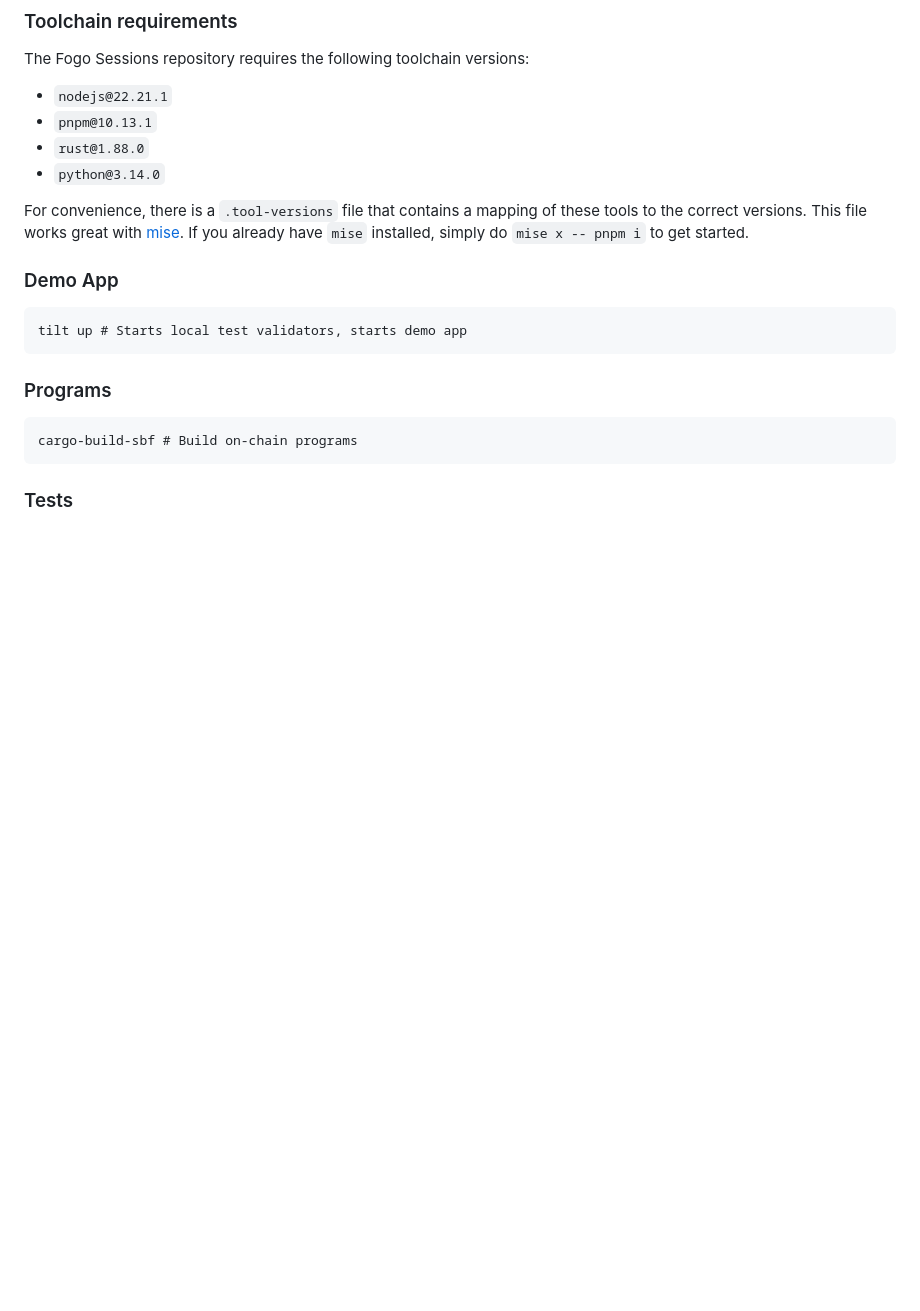
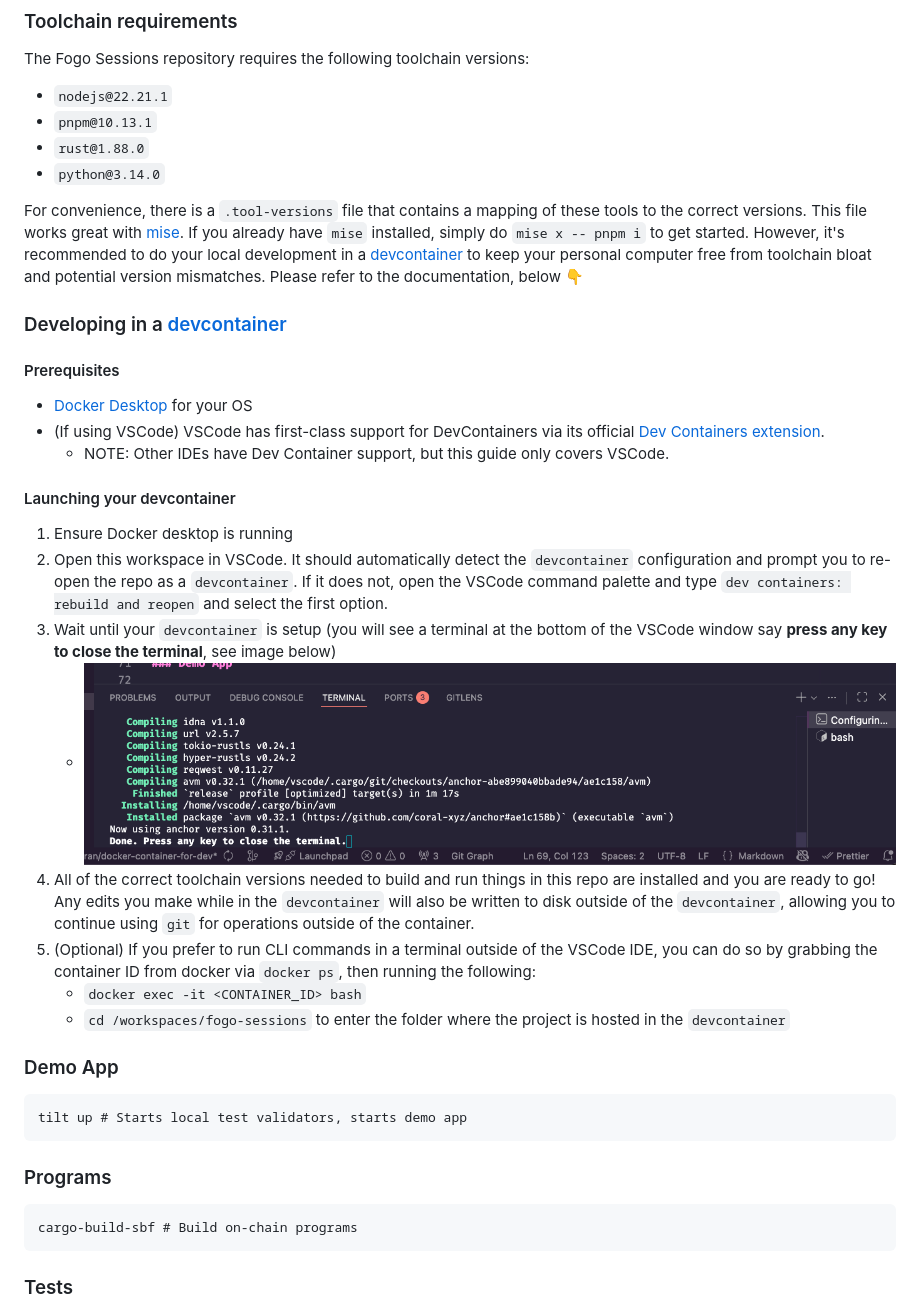
Before and after one commit to fogo-foundation/fogo-sessions, a Markdown page: README.md, the part around the change. Drawn GitHub-style; pictures changed too: docs/press-any-key-to-close-the-terminal.png (added); blank space fills up the shorter version.

Commit message:
docs: updated readme with devcontainer instructions

```diff
--- a/README.md
+++ b/README.md
@@ -51,6 +51,28 @@ The Fogo Sessions repository requires the following toolchain versions:
 For convenience, there is a `.tool-versions` file that contains a mapping of these tools to the correct versions.
 This file works great with [mise](https://mise.jdx.dev/).
 If you already have `mise` installed, simply do `mise x -- pnpm i` to get started.
+However, it's recommended to do your local development in a [devcontainer](https://containers.dev) to keep your personal computer free from toolchain bloat and potential version mismatches.
+Please refer to the documentation, below 👇
+
+### Developing in a [devcontainer](https://containers.dev)
+
+#### Prerequisites
+
+- [Docker Desktop](https://docs.docker.com/desktop/) for your OS
+- (If using VSCode) VSCode has first-class support for DevContainers via its official [Dev Containers extension](https://marketplace.visualstudio.com/items?itemName=ms-vscode-remote.remote-containers).
+  - NOTE: Other IDEs have Dev Container support, but this guide only covers VSCode.
+
+#### Launching your devcontainer
+
+1. Ensure Docker desktop is running
+2. Open this workspace in VSCode. It should automatically detect the `devcontainer` configuration and prompt you to re-open the repo as a `devcontainer`. If it does not, open the VSCode command palette and type `dev containers: rebuild and reopen` and select the first option.
+3. Wait until your `devcontainer` is setup (you will see a terminal at the bottom of the VSCode window say **press any key to close the terminal**, see image below)
+    - ![press any key](./docs/press-any-key-to-close-the-terminal.png)
+4. All of the correct toolchain versions needed to build and run things in this repo are installed and you are ready to go! Any edits you make while in the `devcontainer` will also be written to disk outside of the `devcontainer`, allowing you to continue using `git` for operations outside of the container.
+5. (Optional) If you prefer to run CLI commands in a terminal outside of the VSCode IDE, you can do so by grabbing the container ID from docker via `docker ps`, then running the following:
+    - `docker exec -it <CONTAINER_ID> bash`
+    - `cd /workspaces/fogo-sessions` to enter the folder where the project is hosted in the `devcontainer`
+
 
 ### Demo App
 
```
